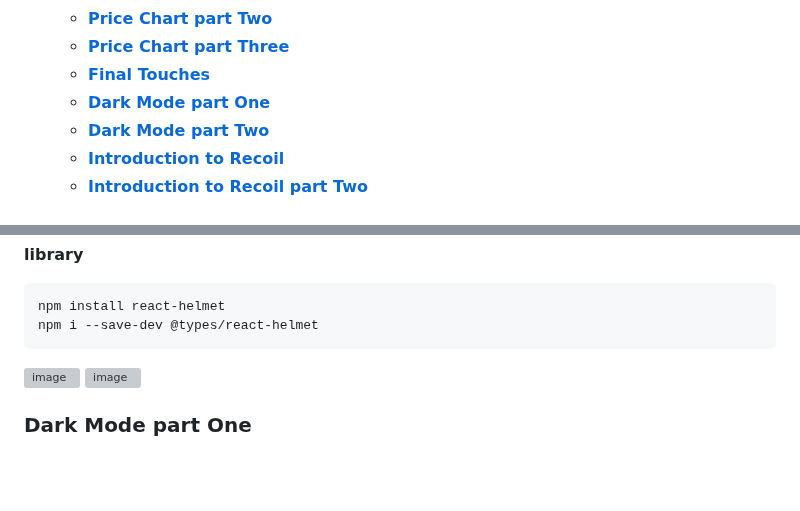
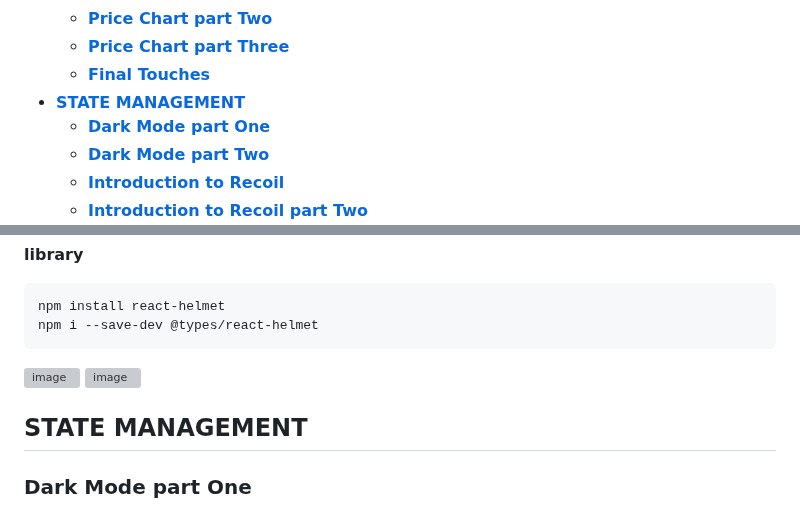
Before and after one commit to haeyonghahn/react-masterclass, a Markdown page: README.md, 2 parts joined by grey strips. Drawn GitHub-style; blank space fills up the shorter version; grey boxes are pictures that could not be loaded.

```diff
--- a/README.md
+++ b/README.md
@@ -17,6 +17,7 @@
     * **[Price Chart part Two](#price-chart-part-two)**
     * **[Price Chart part Three](#price-chart-part-three)**
     * **[Final Touches](#final-touches)**
+* **[STATE MANAGEMENT](#state-management)**
     * **[Dark Mode part One](#dark-mode-part-one)**
     * **[Dark Mode part Two](#dark-mode-part-two)**
     * **[Introduction to Recoil](#introduction-to-recoil)**
@@ -425,6 +426,7 @@ npm i --save-dev @types/react-helmet
 ![image](https://user-images.githubusercontent.com/31242766/221356534-d0f14baf-99c9-47f4-ac49-5b16a292a4a3.png)
 ![image](https://user-images.githubusercontent.com/31242766/221356559-526f9059-28f3-4546-ad62-b2f859a40310.png)
 
+## STATE MANAGEMENT
 ### Dark Mode part One
 `Recoil`은 React JS에서 사용할 수 있는 State Management Libaray 이다.
 여기서 state management가 무엇이고 왜 필요한지 알아보기 위해 암호화폐 앱에 light/dark mode 버튼을 추가한다.
```
